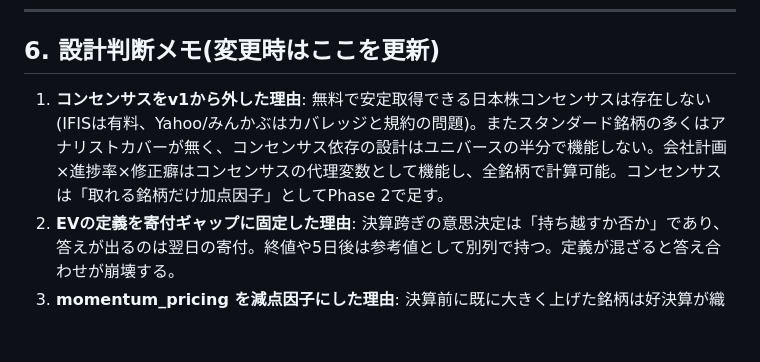
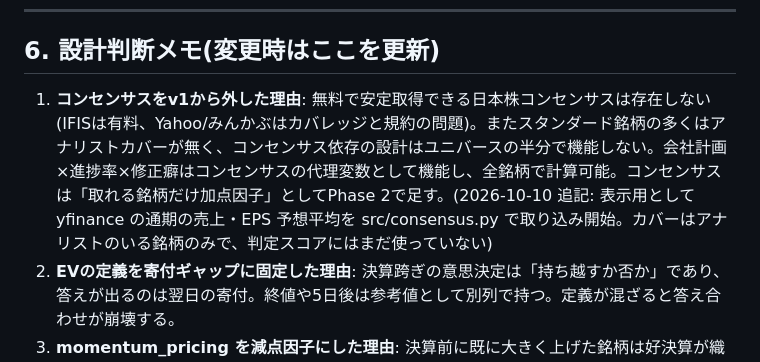
Before and after one commit to vix96343-source/kessan-hantei, a Markdown page: CLAUDE.md, the part around the change. Rendered like a GitHub page; blank space fills up the shorter version.

Commit message:
設計判断メモ: コンセンサスの表示用取り込みを追記
Co-Authored-By: Claude Opus 5.5 <noreply@anthropic.com>

```diff
--- a/CLAUDE.md
+++ b/CLAUDE.md
@@ -238,7 +238,7 @@ gap_open_pct, gap_close_pct, ret_5d_pct, hit_flag, reviewed_at, notes
 
 ## 6. 設計判断メモ(変更時はここを更新)
 
-1. **コンセンサスをv1から外した理由**: 無料で安定取得できる日本株コンセンサスは存在しない(IFISは有料、Yahoo/みんかぶはカバレッジと規約の問題)。またスタンダード銘柄の多くはアナリストカバーが無く、コンセンサス依存の設計はユニバースの半分で機能しない。会社計画×進捗率×修正癖はコンセンサスの代理変数として機能し、全銘柄で計算可能。コンセンサスは「取れる銘柄だけ加点因子」としてPhase 2で足す。
+1. **コンセンサスをv1から外した理由**: 無料で安定取得できる日本株コンセンサスは存在しない(IFISは有料、Yahoo/みんかぶはカバレッジと規約の問題)。またスタンダード銘柄の多くはアナリストカバーが無く、コンセンサス依存の設計はユニバースの半分で機能しない。会社計画×進捗率×修正癖はコンセンサスの代理変数として機能し、全銘柄で計算可能。コンセンサスは「取れる銘柄だけ加点因子」としてPhase 2で足す。(2026-10-10 追記: 表示用として yfinance の通期の売上・EPS 予想平均を src/consensus.py で取り込み開始。カバーはアナリストのいる銘柄のみで、判定スコアにはまだ使っていない)
 2. **EVの定義を寄付ギャップに固定した理由**: 決算跨ぎの意思決定は「持ち越すか否か」であり、答えが出るのは翌日の寄付。終値や5日後は参考値として別列で持つ。定義が混ざると答え合わせが崩壊する。
 3. **momentum_pricing を減点因子にした理由**: 決算前に既に大きく上げた銘柄は好決算が織り込み済みで、ギャップの期待値が下がる(出尽くしリスク)。乖離の評価は目的依存 — トレンドフォローなら乖離小が有利、リバ狙いなら乖離大が有利 — であり、決算跨ぎは「サプライズの未織り込み」を取る戦略なので事前上昇は減点が正しい。
 4. **J-Quants Lightを前提にした理由**: 月1,650円で公式・構造化・遅延前日のデータが手に入る。スクレイピング依存を最小化でき、保守コストが劇的に下がる。ツールの信頼性の土台への投資として妥当。→ 2026-10 更新: 銘柄一覧・決算予定日はJPX公式Excelで十分な品質が得られたため無料ソースを一次に変更。
```
